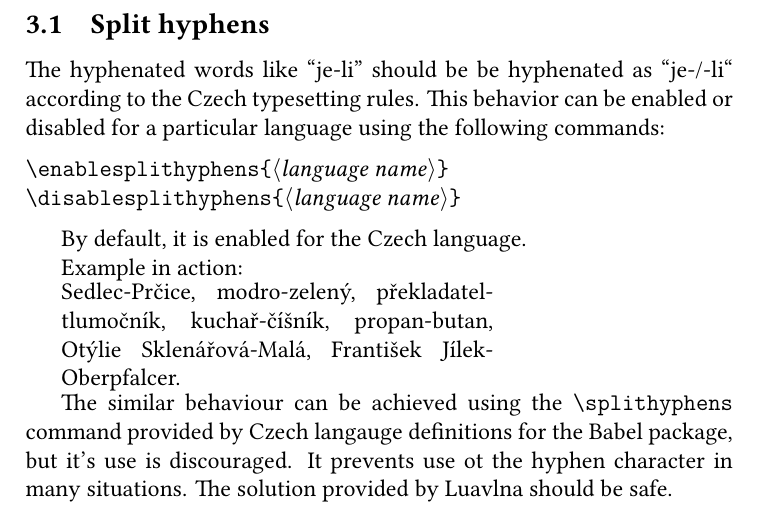
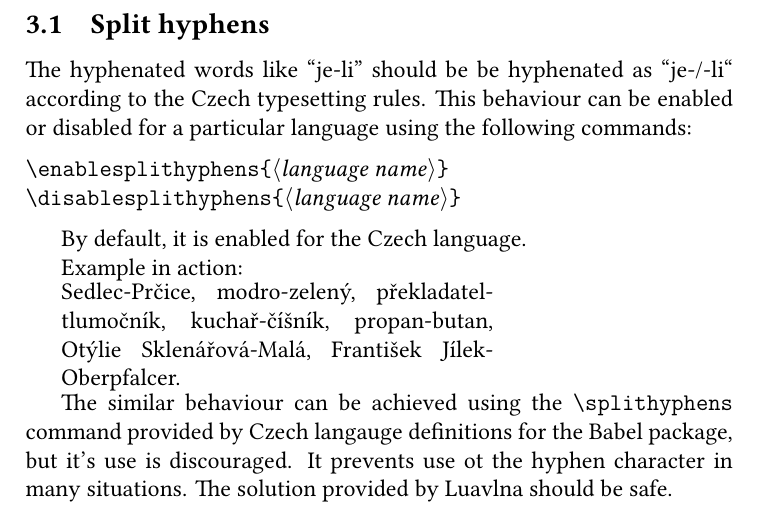
Before and after one commit to michal-h21/luavlna, a LaTeX document (luavlna-doc.tex): part of page 4 of 6, cut so that both start at the same text. Compiled offline with LuaLaTeX.

Commit message:
Another spell fix

```diff
--- a/luavlna-doc.tex
+++ b/luavlna-doc.tex
@@ -174,7 +174,7 @@ Default values:
 \subsection{Split hyphens}
 
 The hyphenated words like ``je-li'' should be be hyphenated as ``je-/-li``
-according to the Czech typesetting rules. This behavior can be enabled or disabled for a particular
+according to the Czech typesetting rules. This behaviour can be enabled or disabled for a particular
 language using the following commands:
 
 \begin{mycode}
```
